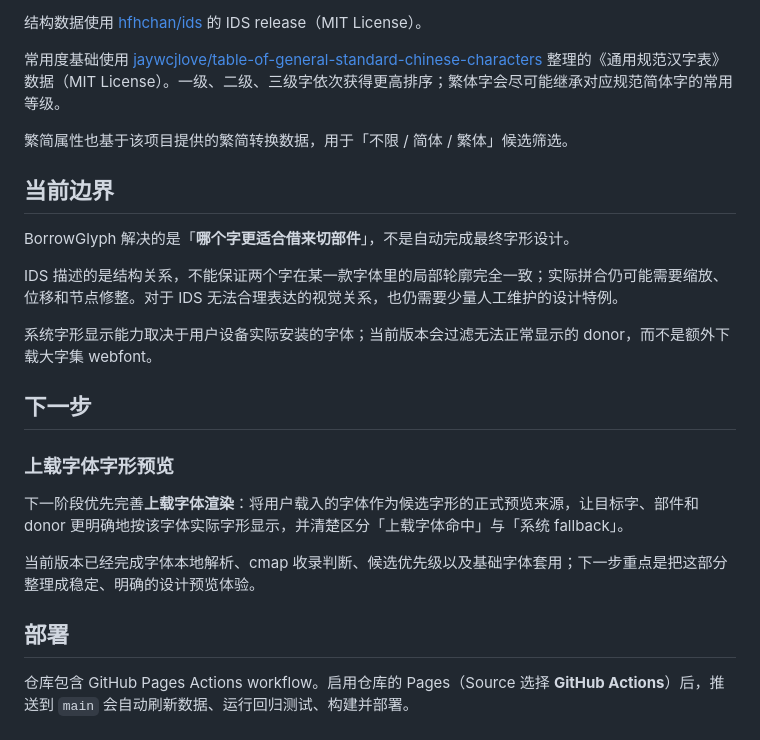
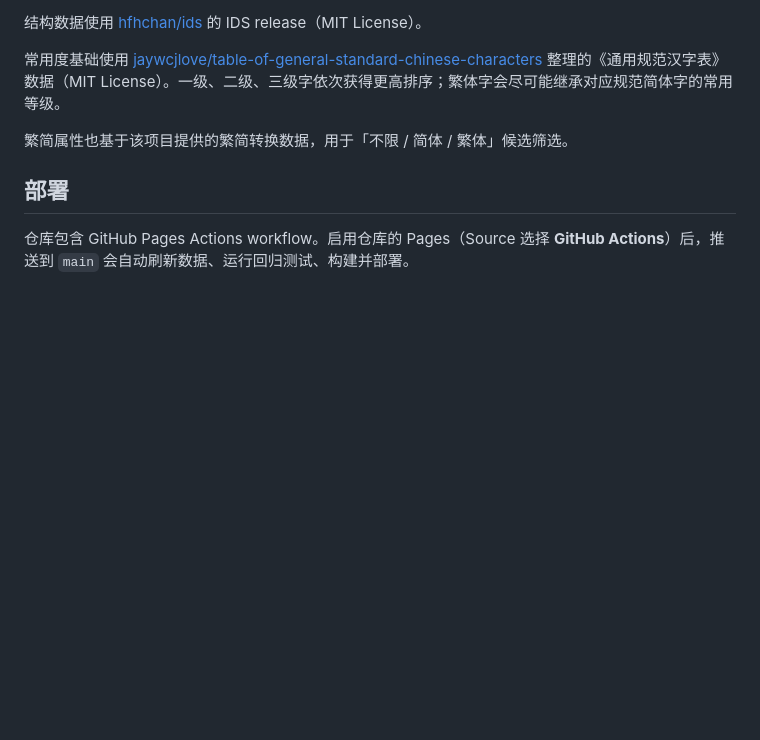
Before and after one commit to eglantine-shell/BorrowGlyph, a Markdown page: README.md, the part around the change. Drawn GitHub-style; blank space fills up the shorter version.

Commit message:
Remove duplicated README sections

```diff
--- a/README.md
+++ b/README.md
@@ -93,22 +93,6 @@ npm run build
 
 繁简属性也基于该项目提供的繁简转换数据，用于「不限 / 简体 / 繁体」候选筛选。
 
-## 当前边界
-
-BorrowGlyph 解决的是「**哪个字更适合借来切部件**」，不是自动完成最终字形设计。
-
-IDS 描述的是结构关系，不能保证两个字在某一款字体里的局部轮廓完全一致；实际拼合仍可能需要缩放、位移和节点修整。对于 IDS 无法合理表达的视觉关系，也仍需要少量人工维护的设计特例。
-
-系统字形显示能力取决于用户设备实际安装的字体；当前版本会过滤无法正常显示的 donor，而不是额外下载大字集 webfont。
-
-## 下一步
-
-### 上载字体字形预览
-
-下一阶段优先完善**上载字体渲染**：将用户载入的字体作为候选字形的正式预览来源，让目标字、部件和 donor 更明确地按该字体实际字形显示，并清楚区分「上载字体命中」与「系统 fallback」。
-
-当前版本已经完成字体本地解析、cmap 收录判断、候选优先级以及基础字体套用；下一步重点是把这部分整理成稳定、明确的设计预览体验。
-
 ## 部署
 
 仓库包含 GitHub Pages Actions workflow。启用仓库的 Pages（Source 选择 **GitHub Actions**）后，推送到 `main` 会自动刷新数据、运行回归测试、构建并部署。
```
